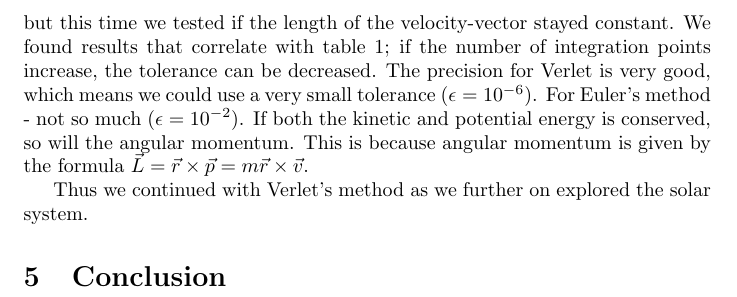
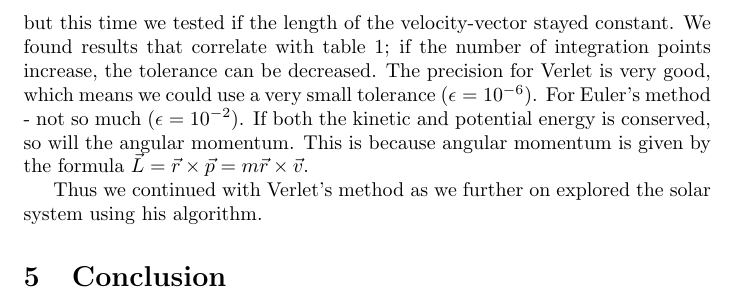
Before and after one commit to ohebbi/compphys, a LaTeX document (project3/latex/project3.tex): part of page 6 of 6, cut so that both start at the same text. Compiled offline with pdfLaTeX.

Commit message:
minor change

```diff
--- a/project3/latex/project3.tex
+++ b/project3/latex/project3.tex
@@ -174,7 +174,7 @@ We implemented a test in our program that checked if the length of the position-
 This is also true with the kinetic energy, but this time we tested if the length of the velocity-vector stayed constant. We found results that correlate with table \ref{stability}; if the number of integration points increase, the tolerance can be decreased. The precision for Verlet is very good, which means we could use a very small tolerance ($\epsilon = 10^{-6}$). For Euler's method - not so much ($\epsilon = 10^{-2}$).
 If both the kinetic and potential energy is conserved, so will the angular momentum. This is because angular momentum is given by the formula $\vec{L}=\vec{r} \times \vec{p} =m \vec{r} \times \vec{v}$.
 
-Thus we continued with Verlet's method as we further on explored the solar system.
+Thus we continued with Verlet's method as we further on explored the solar system using his algorithm.
 \section{Conclusion}
 
 
```
Also changed, not shown: project3/latex/project3.tex (2 more changed lines).
